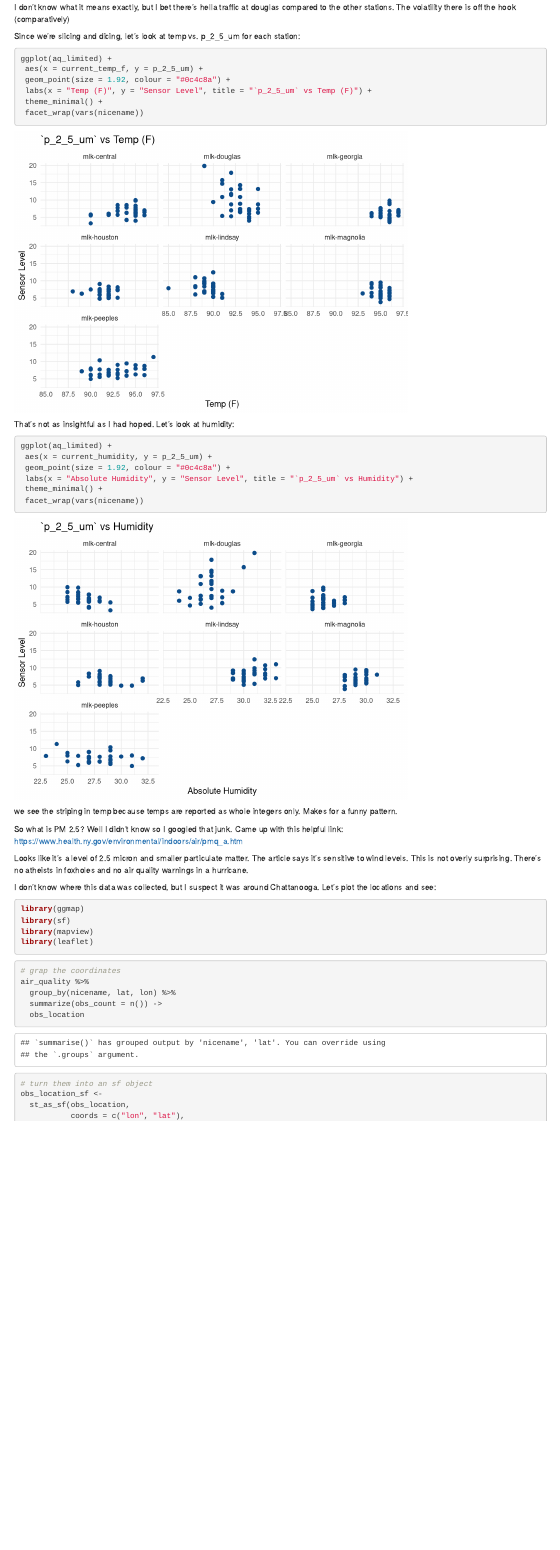
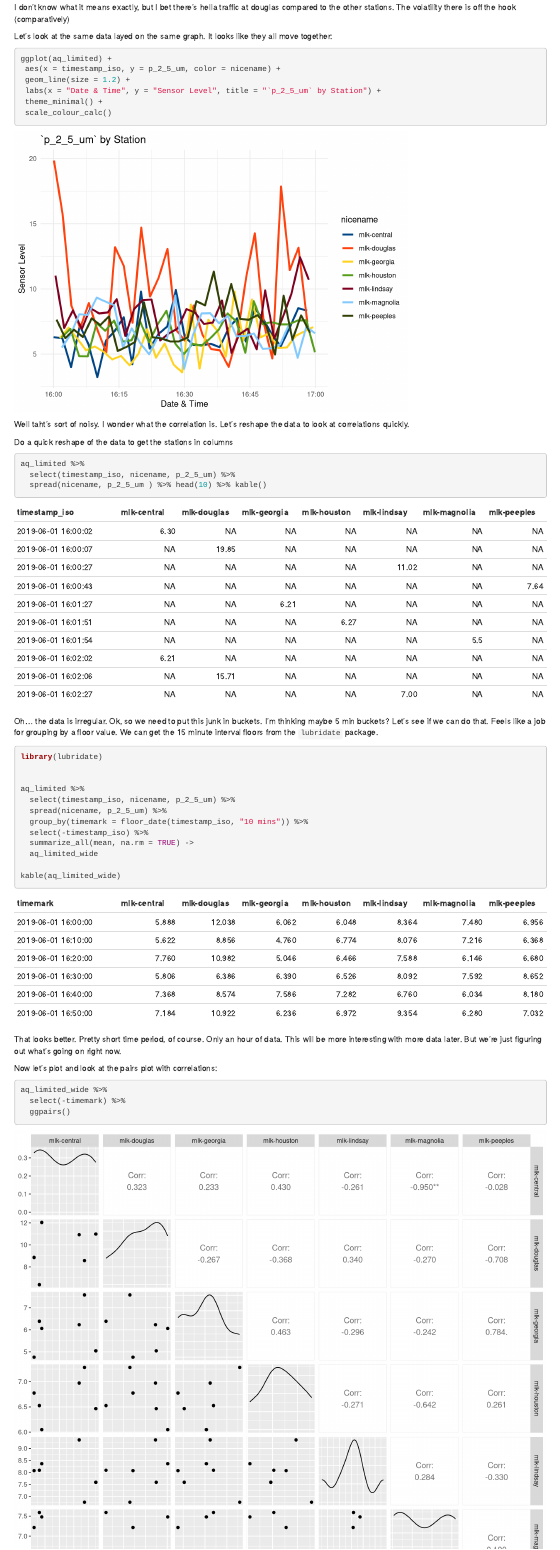
Before and after one commit to CerebralMastication/cuip_2019_data_challenge, an R Markdown document (index.Rmd): the page in a window 1100 px wide, from 3530 px down. Rendered offline with R 4.5, knitr and Pandoc, with nearby package versions; some code elsewhere in the file could not run offline; column names are cleaned by a stand-in for the janitor package; common packages that the code uses without loading them are loaded.

Commit message:
added more graphs

````diff
--- a/index.Rmd
+++ b/index.Rmd
@@ -17,6 +17,7 @@ A preview of the whole dataset is in this repo. Let's pull in the data and take
 Load up a few libraries
 ```{r include=FALSE}
 library(tidyverse)
+library(ggthemes)
 library(skimr)
 library(janitor)
 library(GGally)
@@ -58,5 +59,33 @@ ggplot(aq_limited) +
 
 ```
 
+I don't know what it means exactly, but I bet there's hella traffic at douglas compared to the other stations. The volatility there is off the hook (comparatively)
 
-I don't know what it means exactly, but I bet there's hella traffic at douglas compared to the other stations. The volatility there is off the hook (comparatively)
+Let's look at the same data layed on the same graph. It looks like they all move together:
+
+
+```{r}
+
+ggplot(aq_limited) +
+ aes(x = timestamp_iso, y = p_2_5_um, color = nicename) +
+ geom_line(size = 1.2) +
+ labs(x = "Date & Time", y = "Sensor Level", title = "`p_2_5_um` by Station") +
+ theme_minimal() +
+ scale_colour_calc()
+
+```
+
+
+Well taht's sort of noisy. I wonder what the correlation is. Let's reshape the data to look at correlations quickly.
+
+Do a quick reshape of the data to get the stations in columns
+```{r}
+
+aq_limited %>%
+  select(timestamp_iso, nicename, p_2_5_um) %>%
+  spread(nicename, p_2_5_um ) %>% head(10) %>% kable()
+```
+
+Oh... the data is irregular. Ok, so we need to put this junk in buckets. I'm thinking maybe 5 min buckets? Let's see if we can do that. Feels like a job for grouping by a floor value. We can get the 15 minute interval floors from the `lubridate` package.
+
+```{r}
@@ -63,3 +109,14 @@ I don't know what it means exactly, but I bet there's hella traffic at douglas c
+That looks better. Pretty short time period, of course. Only an hour of data. This will be more interesting with more data later. But we're just figuring out what's going on right now.
+
+Now let's plot and look at the pairs plot with correlations:
+
+```{r fig.height=10, fig.width=10}
+aq_limited_wide %>%
+  select(-timemark) %>%
+  ggpairs()
+```
+
+
 
 Since we're slicing and dicing, let's look at temp vs. p_2_5_um for each station:
 
@@ -113,4 +170,3 @@ air_quality %>%
   summarize(obs_count = n()) ->
   obs_location
 
-# turn them into an sf object
````
Also changed, not shown: index.html, index.Rmd (34 more changed lines).
